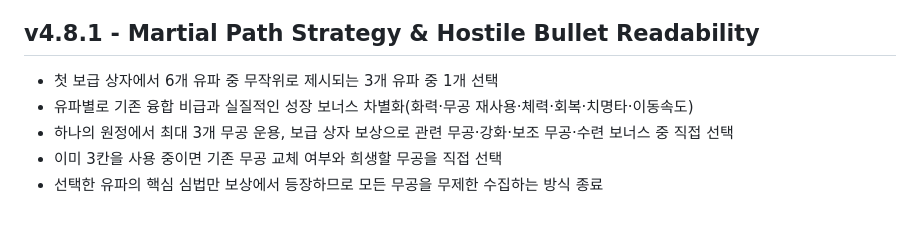
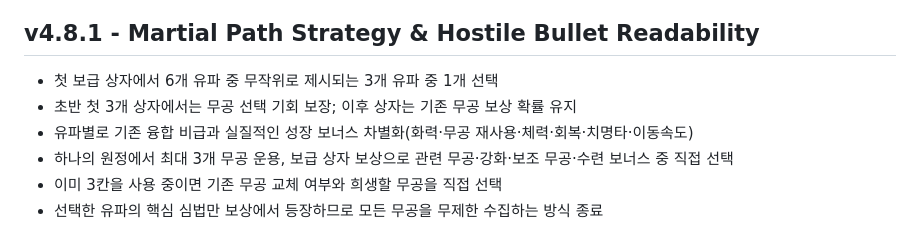
Before and after one commit to ksnlogo/soul-survivor, a Markdown page: README.md, the part around the change. Rendered like a GitHub page.

Commit message:
docs(v4.8.1): note guaranteed early martial rewards

```diff
--- a/README.md
+++ b/README.md
@@ -5,6 +5,7 @@ v4.4.2 안정판을 기준으로 **게임 구조를 유지하면서 아트/사
 ## v4.8.1 - Martial Path Strategy & Hostile Bullet Readability
 
 - 첫 보급 상자에서 6개 유파 중 무작위로 제시되는 3개 유파 중 1개 선택
+- 초반 첫 3개 상자에서는 무공 선택 기회 보장; 이후 상자는 기존 무공 보상 확률 유지
 - 유파별로 기존 융합 비급과 실질적인 성장 보너스 차별화(화력·무공 재사용·체력·회복·치명타·이동속도)
 - 하나의 원정에서 최대 3개 무공 운용, 보급 상자 보상으로 관련 무공·강화·보조 무공·수련 보너스 중 직접 선택
 - 이미 3칸을 사용 중이면 기존 무공 교체 여부와 희생할 무공을 직접 선택
```
